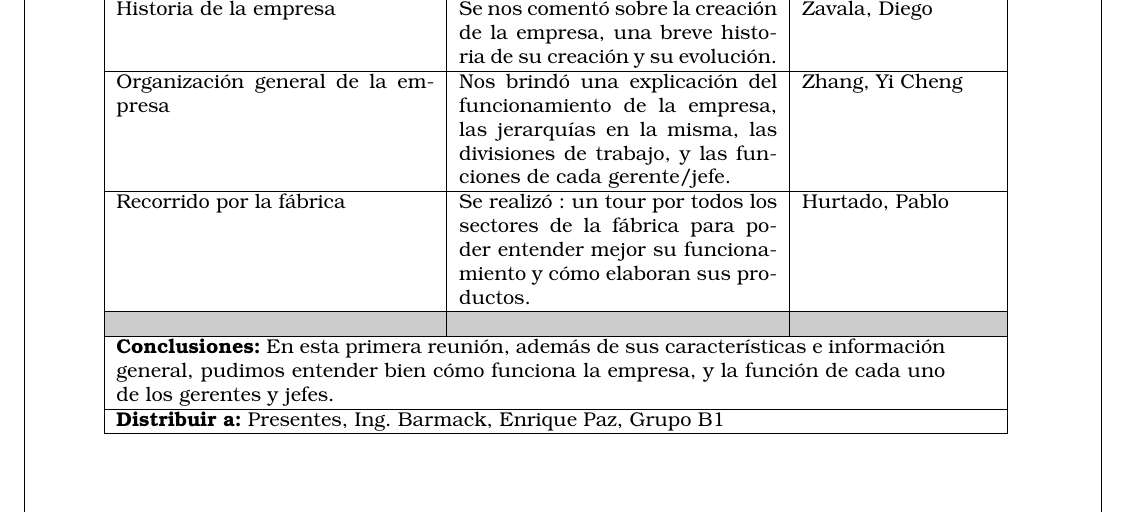
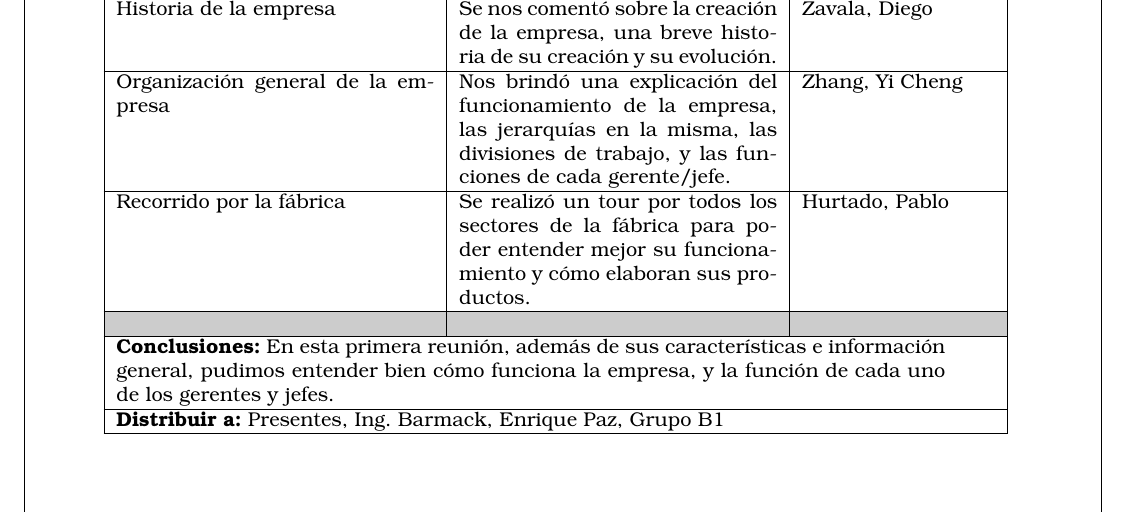
Before and after one commit to Bloodclot24/empresitas, a LaTeX document (Empresa.tex): part of page 26 of 37, cut so that both start at the same text. Compiled offline with pdfLaTeX; an older LaTeX class or package is replaced by its successor.

Commit message:
Mini fix de sintaxis

```diff
--- a/Empresa.tex
+++ b/Empresa.tex
@@ -491,7 +491,7 @@ Para calcular la puntuación final, se multiplica el puntaje del criterio consid
     \hline
     \multicolumn{1}{|p{0.33\linewidth}|}{Historia de la empresa} & \multicolumn{1}{p{0.33\linewidth}|}{Se nos coment\'o sobre la creaci\'on de la empresa, una breve historia de su creaci\'on y su evoluci\'on.} & \multicolumn{1}{p{0.20\linewidth}|}{Zavala, Diego}\\\hline
     \multicolumn{1}{|p{0.33\linewidth}|}{Organizaci\'on general de la empresa} & \multicolumn{1}{p{0.33\linewidth}|}{Nos brind\'o una explicaci\'on del funcionamiento de la empresa, las jerarqu\'ias en la misma, las divisiones de trabajo, y las funciones de cada gerente/jefe.} & \multicolumn{1}{p{0.20\linewidth}|}{Zhang, Yi Cheng}\\\hline
-    \multicolumn{1}{|p{0.33\linewidth}|}{Recorrido por la f\'abrica} & \multicolumn{1}{p{0.33\linewidth}|}{Se realiz\'o : un tour por todos los sectores de la f\'abrica para poder entender mejor su funcionamiento y c\'omo elaboran sus productos.} & \multicolumn{1}{p{0.20\linewidth}|}{Hurtado, Pablo}\\\hline
+    \multicolumn{1}{|p{0.33\linewidth}|}{Recorrido por la f\'abrica} & \multicolumn{1}{p{0.33\linewidth}|}{Se realiz\'o un tour por todos los sectores de la f\'abrica para poder entender mejor su funcionamiento y c\'omo elaboran sus productos.} & \multicolumn{1}{p{0.20\linewidth}|}{Hurtado, Pablo}\\\hline
     \rowcolor[gray]{0.8} & & \\\hline
     \multicolumn{3}{|p{0.86\linewidth}|}{\textbf{Conclusiones:} En esta primera reuni\'on, adem\'as de sus caracter\'isticas e informaci\'on general, pudimos entender bien c\'omo funciona la empresa, y la funci\'on de cada uno de los gerentes y jefes.}\\\hline
     \multicolumn{3}{|p{0.86\linewidth}|}{\textbf{Distribuir a:} Presentes, Ing. Barmack, Enrique Paz, Grupo B1}\\\hline
```
Also changed, not shown: Empresa.pdf.
